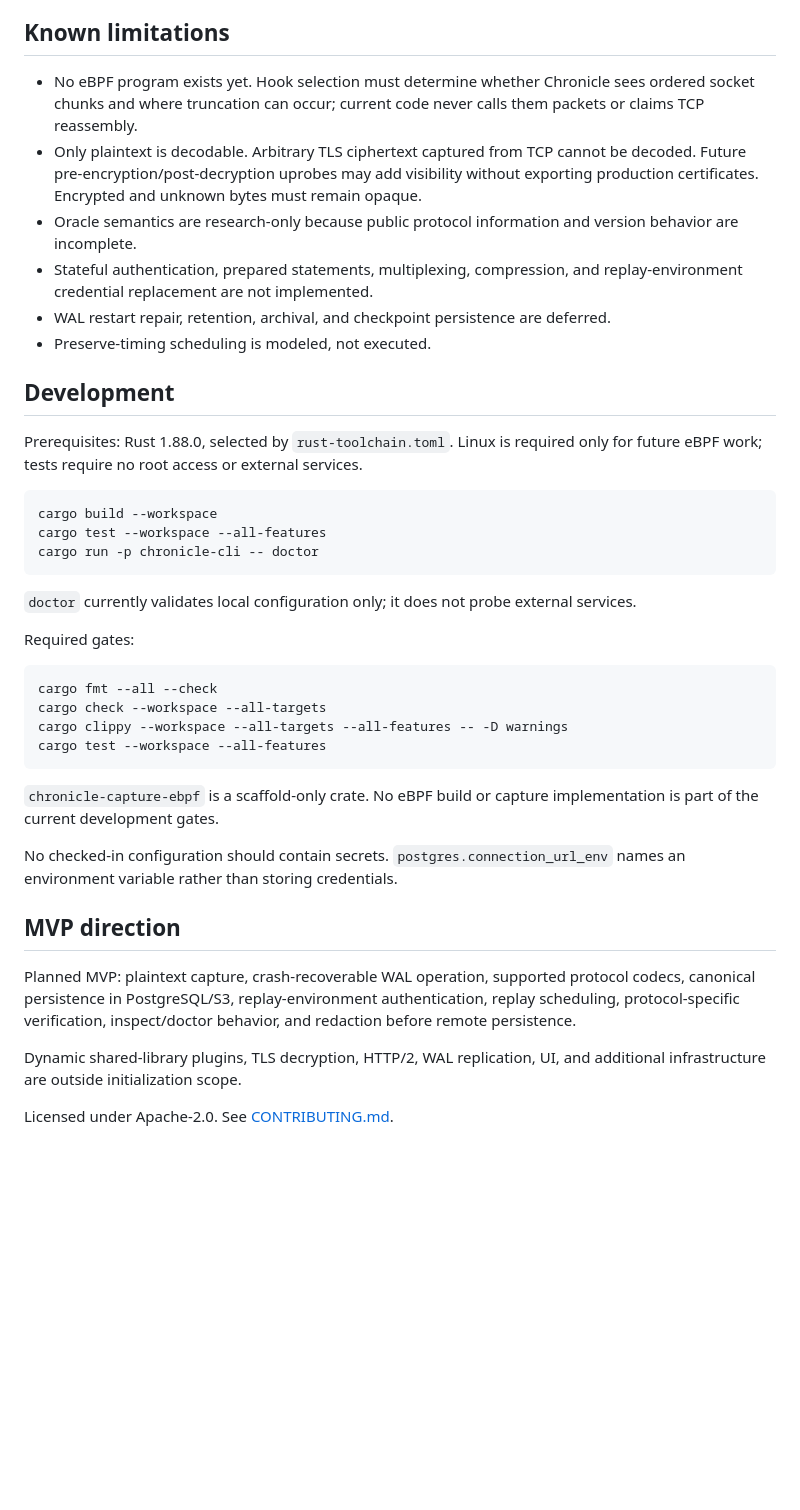
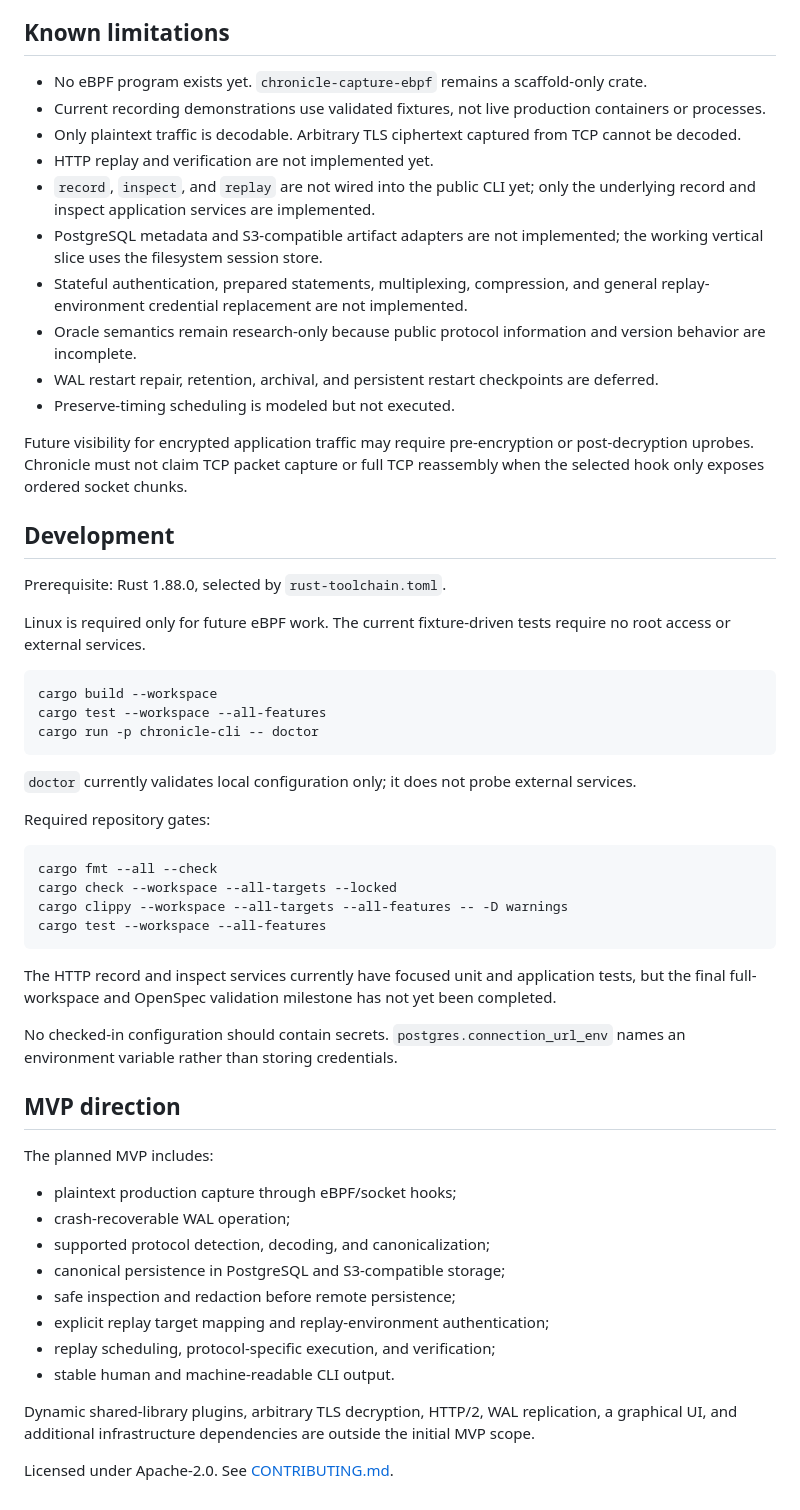
Before and after one commit to r05323028/chronicle, a Markdown page: README.md, the part around one of its changes. GitHub-like rendering; blank space fills up the shorter version.

````diff
--- a/README.md
+++ b/README.md
@@ -54,16 +125,24 @@ MySQL and MariaDB share an explicit MySQL-family boundary. S3 API capture uses H
 
 ## Known limitations
 
-- No eBPF program exists yet. Hook selection must determine whether Chronicle sees ordered socket chunks and where truncation can occur; current code never calls them packets or claims TCP reassembly.
-- Only plaintext is decodable. Arbitrary TLS ciphertext captured from TCP cannot be decoded. Future pre-encryption/post-decryption uprobes may add visibility without exporting production certificates. Encrypted and unknown bytes must remain opaque.
-- Oracle semantics are research-only because public protocol information and version behavior are incomplete.
-- Stateful authentication, prepared statements, multiplexing, compression, and replay-environment credential replacement are not implemented.
-- WAL restart repair, retention, archival, and checkpoint persistence are deferred.
-- Preserve-timing scheduling is modeled, not executed.
+- No eBPF program exists yet. `chronicle-capture-ebpf` remains a scaffold-only crate.
+- Current recording demonstrations use validated fixtures, not live production containers or processes.
+- Only plaintext traffic is decodable. Arbitrary TLS ciphertext captured from TCP cannot be decoded.
+- HTTP replay and verification are not implemented yet.
+- `record`, `inspect`, and `replay` are not wired into the public CLI yet; only the underlying record and inspect application services are implemented.
+- PostgreSQL metadata and S3-compatible artifact adapters are not implemented; the working vertical slice uses the filesystem session store.
+- Stateful authentication, prepared statements, multiplexing, compression, and general replay-environment credential replacement are not implemented.
+- Oracle semantics remain research-only because public protocol information and version behavior are incomplete.
+- WAL restart repair, retention, archival, and persistent restart checkpoints are deferred.
+- Preserve-timing scheduling is modeled but not executed.
+
+Future visibility for encrypted application traffic may require pre-encryption or post-decryption uprobes. Chronicle must not claim TCP packet capture or full TCP reassembly when the selected hook only exposes ordered socket chunks.
 
 ## Development
 
-Prerequisites: Rust 1.88.0, selected by `rust-toolchain.toml`. Linux is required only for future eBPF work; tests require no root access or external services.
+Prerequisite: Rust 1.88.0, selected by `rust-toolchain.toml`.
+
+Linux is required only for future eBPF work. The current fixture-driven tests require no root access or external services.
 
 ```bash
 cargo build --workspace
@@ -73,23 +152,32 @@ cargo run -p chronicle-cli -- doctor
 
 `doctor` currently validates local configuration only; it does not probe external services.
 
-Required gates:
+Required repository gates:
 
 ```bash
 cargo fmt --all --check
-cargo check --workspace --all-targets
+cargo check --workspace --all-targets --locked
 cargo clippy --workspace --all-targets --all-features -- -D warnings
 cargo test --workspace --all-features
 ```
 
-`chronicle-capture-ebpf` is a scaffold-only crate. No eBPF build or capture implementation is part of the current development gates.
+The HTTP record and inspect services currently have focused unit and application tests, but the final full-workspace and OpenSpec validation milestone has not yet been completed.
 
 No checked-in configuration should contain secrets. `postgres.connection_url_env` names an environment variable rather than storing credentials.
 
 ## MVP direction
 
-Planned MVP: plaintext capture, crash-recoverable WAL operation, supported protocol codecs, canonical persistence in PostgreSQL/S3, replay-environment authentication, replay scheduling, protocol-specific verification, inspect/doctor behavior, and redaction before remote persistence.
+The planned MVP includes:
 
-Dynamic shared-library plugins, TLS decryption, HTTP/2, WAL replication, UI, and additional infrastructure are outside initialization scope.
+- plaintext production capture through eBPF/socket hooks;
+- crash-recoverable WAL operation;
+- supported protocol detection, decoding, and canonicalization;
+- canonical persistence in PostgreSQL and S3-compatible storage;
+- safe inspection and redaction before remote persistence;
+- explicit replay target mapping and replay-environment authentication;
+- replay scheduling, protocol-specific execution, and verification;
+- stable human and machine-readable CLI output.
+
+Dynamic shared-library plugins, arbitrary TLS decryption, HTTP/2, WAL replication, a graphical UI, and additional infrastructure dependencies are outside the initial MVP scope.
 
 Licensed under Apache-2.0. See [CONTRIBUTING.md](CONTRIBUTING.md).
````
Also changed, not shown: other parts of README.md (+99 -28 lines).
